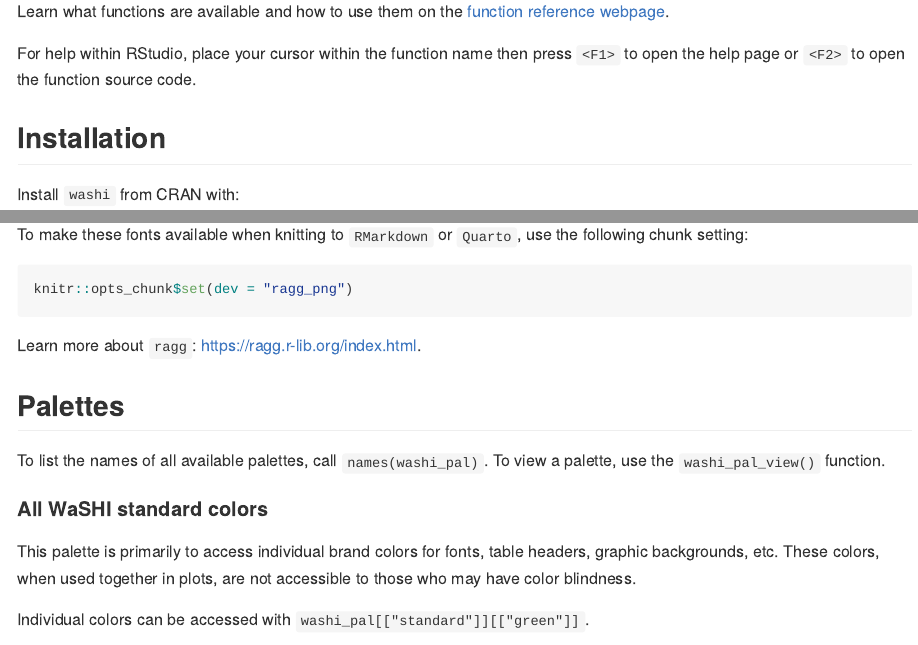
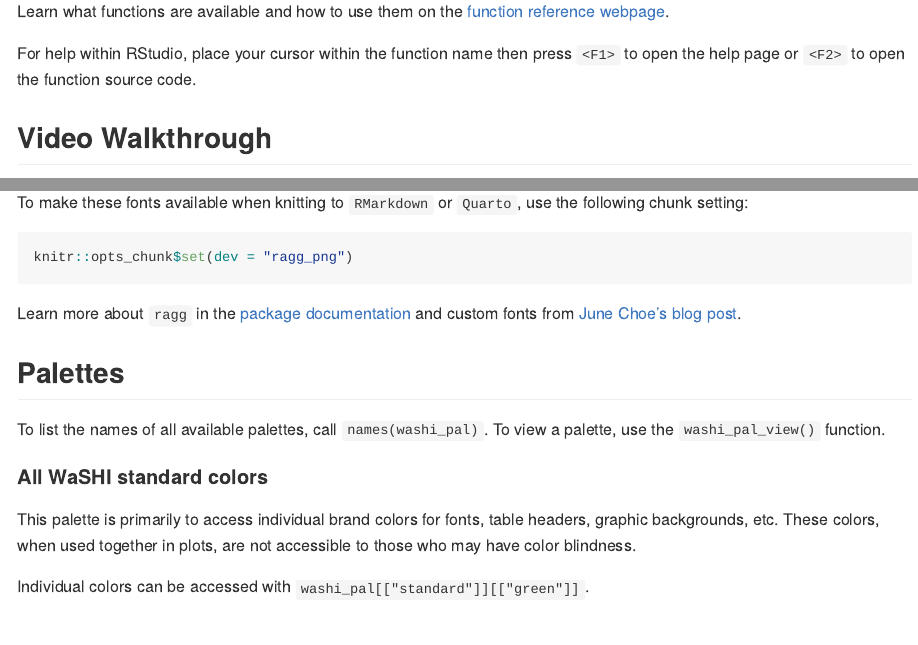
Before and after one commit to WA-Department-of-Agriculture/washi, an R Markdown document (README.Rmd): the page in a window 1100 px wide, from 200 px down, and a second part further down, joined at a grey line. Rendered offline with R 4.5, knitr and Pandoc, with nearby package versions; some code elsewhere in the file could not run offline; badge pictures from the web are left out.

Commit message:
Add video walkthrough to README.

````diff
--- a/README.Rmd
+++ b/README.Rmd
@@ -27,3 +27,5 @@
 Learn what functions are available and how to use them on the [function reference webpage](https://wa-department-of-agriculture.github.io/washi/reference/index.html).
 
 For help within RStudio, place your cursor within the function name then press `<F1>` to open the help page or `<F2>` to open the function source code.
+
+## Video Walkthrough
@@ -73,7 +77,7 @@
 knitr::opts_chunk$set(dev = "ragg_png")
 ```
 
-Learn more about `ragg`: <https://ragg.r-lib.org/index.html>.
+Learn more about `ragg` in the [package documentation](https://ragg.r-lib.org/index.html) and custom fonts from [June Choe's blog post](https://yjunechoe.github.io/posts/2021-06-24-setting-up-and-debugging-custom-fonts).
 
 ## Palettes
 
````
Also changed, not shown: README.md, README.Rmd (2 more changed lines), 1 other file.
